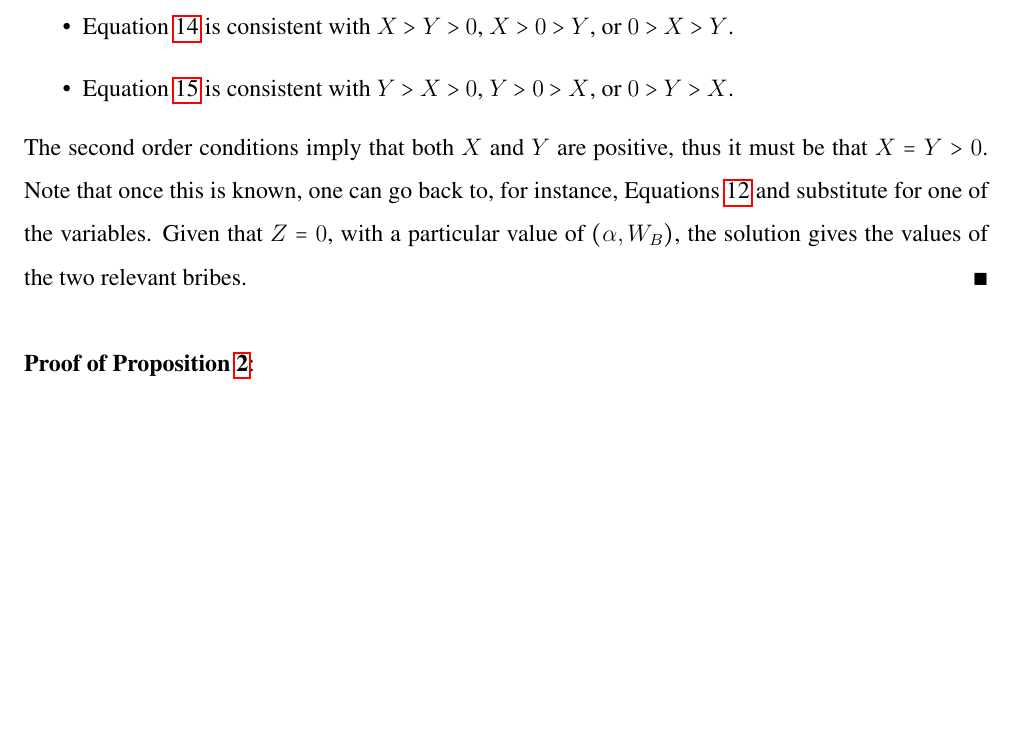
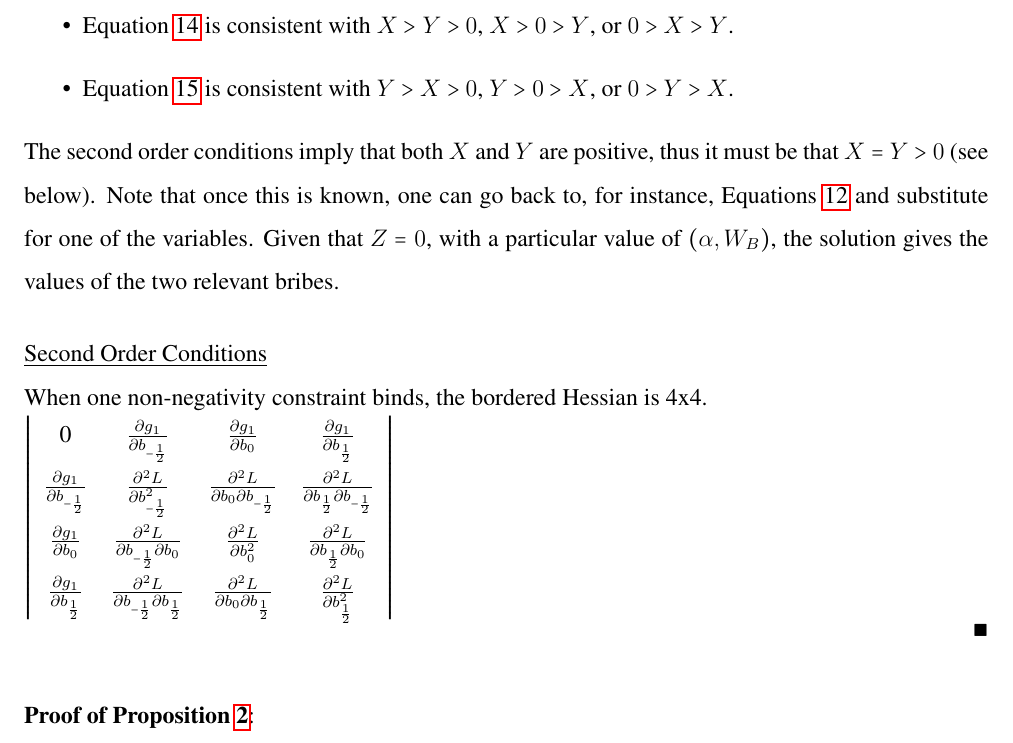
Before and after one commit to JorgeValde/political-uncertainty, a LaTeX document (draft.tex): part of page 19 of 23, cut so that both start at the same text, the shorter picture padded with empty space. Compiled offline with pdfLaTeX.

Commit message:
start adding SOCs to proof of prop:2NNB

```diff
--- a/draft.tex
+++ b/draft.tex
@@ -457,7 +457,18 @@ In this case where the non-negativity constraint binds for the variable associat
 		\item Equation~\ref{eq:1} is consistent with $X>Y>0$, $X>0>Y$, or $0>X>Y$.
 		\item Equation~\ref{eq:2} is consistent with $Y>X>0$, $Y>0>X$, or $0>Y>X$.
 	\end{itemize}
-The second order conditions imply that both $X$ and $Y$ are positive, thus it must be that $X = Y > 0$. Note that once this is known, one can go back to, for instance, Equations~\ref{eq:base} and substitute for one of the variables. Given that $Z=0$, with a particular value of $\left(\alpha,W_B\right)$, the solution gives the values of the two relevant bribes. $\hfill\blacksquare$
+The second order conditions imply that both $X$ and $Y$ are positive, thus it must be that $X = Y > 0$ (see below). Note that once this is known, one can go back to, for instance, Equations~\ref{eq:base} and substitute for one of the variables. Given that $Z=0$, with a particular value of $\left(\alpha,W_B\right)$, the solution gives the values of the two relevant bribes.
+
+\vskip.2in
+\noindent \un{Second Order Conditions} \\
+When one non-negativity constraint binds, the bordered Hessian is 4x4.\\
+		$\left|\begin{tabular}{cccc}
+			0 & $\frac{\partial g_1}{\partial b_{-\frac{1}{2}}}$ & $\frac{\partial g_1}{\partial b_0}$ & $\frac{\partial g_1}{\partial b_{\frac{1}{2}}}$ \\
+			$\frac{\partial g_1}{\partial b_{-\frac{1}{2}}}$ & $\frac{\partial^2 L}{\partial b_{-\frac{1}{2}}^2}$ & $\frac{\partial^2 L}{\partial b_0\partial b_{-\frac{1}{2}}}$ & $\frac{\partial^2 L}{\partial b_{\frac{1}{2}} \partial b_{-\frac{1}{2}}}$  \\
+			$\frac{\partial g_1}{\partial b_0}$ & $\frac{\partial^2 L}{\partial b_{-\frac{1}{2}} \partial b_0}$ & $\frac{\partial^2 L}{\partial b_0^2}$ & $\frac{\partial^2 L}{\partial b_{\frac{1}{2}}\partial b_0}$ \\
+			$\frac{\partial g_1}{\partial b_{\frac{1}{2}}}$ & $\frac{\partial^2 L}{\partial b_{-\frac{1}{2}}\partial b_{\frac{1}{2}}}$ & $\frac{\partial^2 L}{\partial b_0 \partial b_{\frac{1}{2}}}$ & $\frac{\partial^2 L}{\partial b_{\frac{1}{2}}^2}$
+		\end{tabular} \right|\\$
+$\hfill\blacksquare$
 
 \vskip.3in
 \noindent \textbf{\hypertarget{Pr_3NNB}{Proof of Proposition~\ref{prop:3NNB}}}:
```
Also changed, not shown: draft.pdf.
